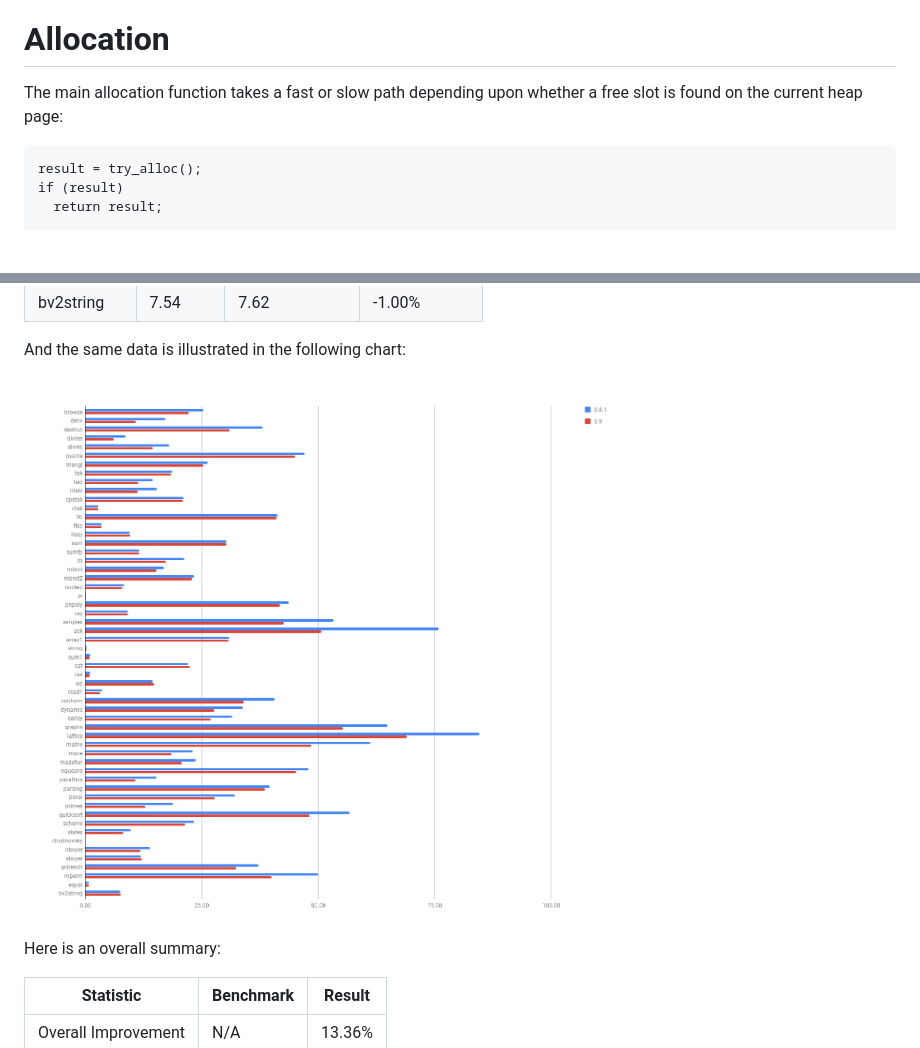
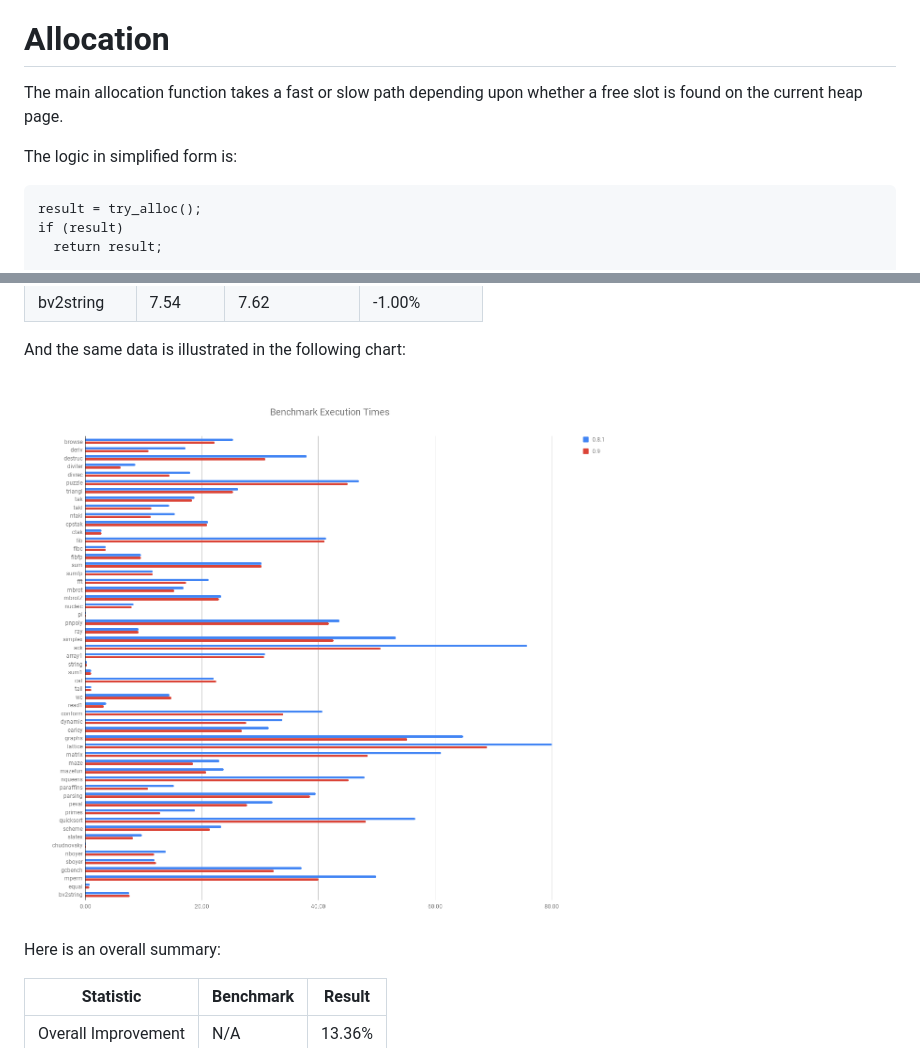
Before and after one commit to justinethier/cyclone, a Markdown page: docs/Garbage-Collector-Lazy-Sweeping.md, 2 parts joined by grey strips. Rendered like a GitHub page; pictures changed too: docs/images/benchmarks/lazy-sweep.png; blank space fills up the shorter version.

Commit message:
Update image

```diff
--- a/docs/Garbage-Collector-Lazy-Sweeping.md
+++ b/docs/Garbage-Collector-Lazy-Sweeping.md
@@ -84,7 +84,9 @@ So we now have purple (assigned the previous clear color), clear (assigned the p
 
 # Allocation
 
-The main allocation function takes a fast or slow path depending upon whether a free slot is found on the current heap page:
+The main allocation function takes a fast or slow path depending upon whether a free slot is found on the current heap page.
+
+The logic in simplified form is:
 
     result = try_alloc();
     if (result)
```
Also changed, not shown: docs/images/benchmarks/Benchmark Execution Times.png (deleted).
